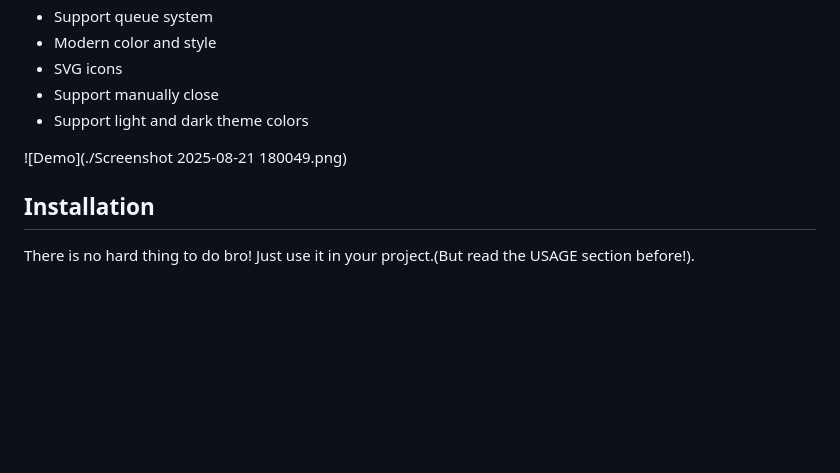
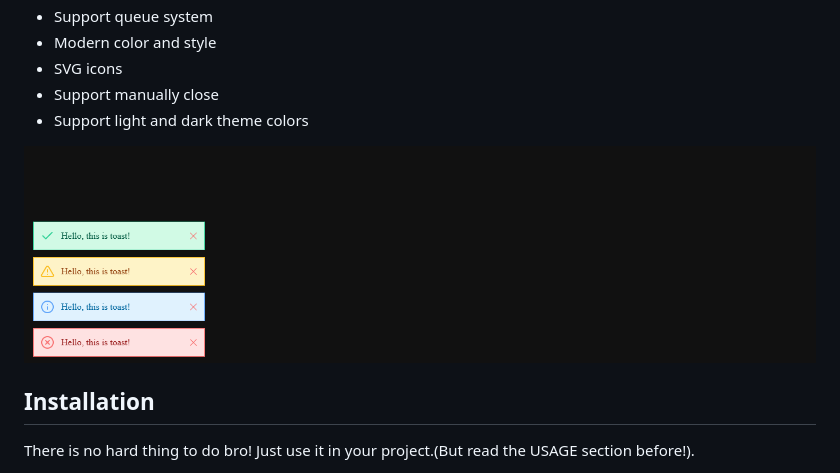
Before and after one commit to moreko-dev/ToasterJS, a Markdown page: README.md, the part around the change. Drawn GitHub-style; blank space fills up the shorter version.

```diff
--- a/README.md
+++ b/README.md
@@ -16,7 +16,7 @@ A solid, light-weight and simple Javascript library for toasting modern and beau
 - Support manually close
 - Support light and dark theme colors
 
-![Demo](./Screenshot 2025-08-21 180049.png)
+![Demo](./demo.png)
 
 ## Installation
 There is no hard thing to do bro! Just use it in your project.(But read the USAGE section before!).
```
